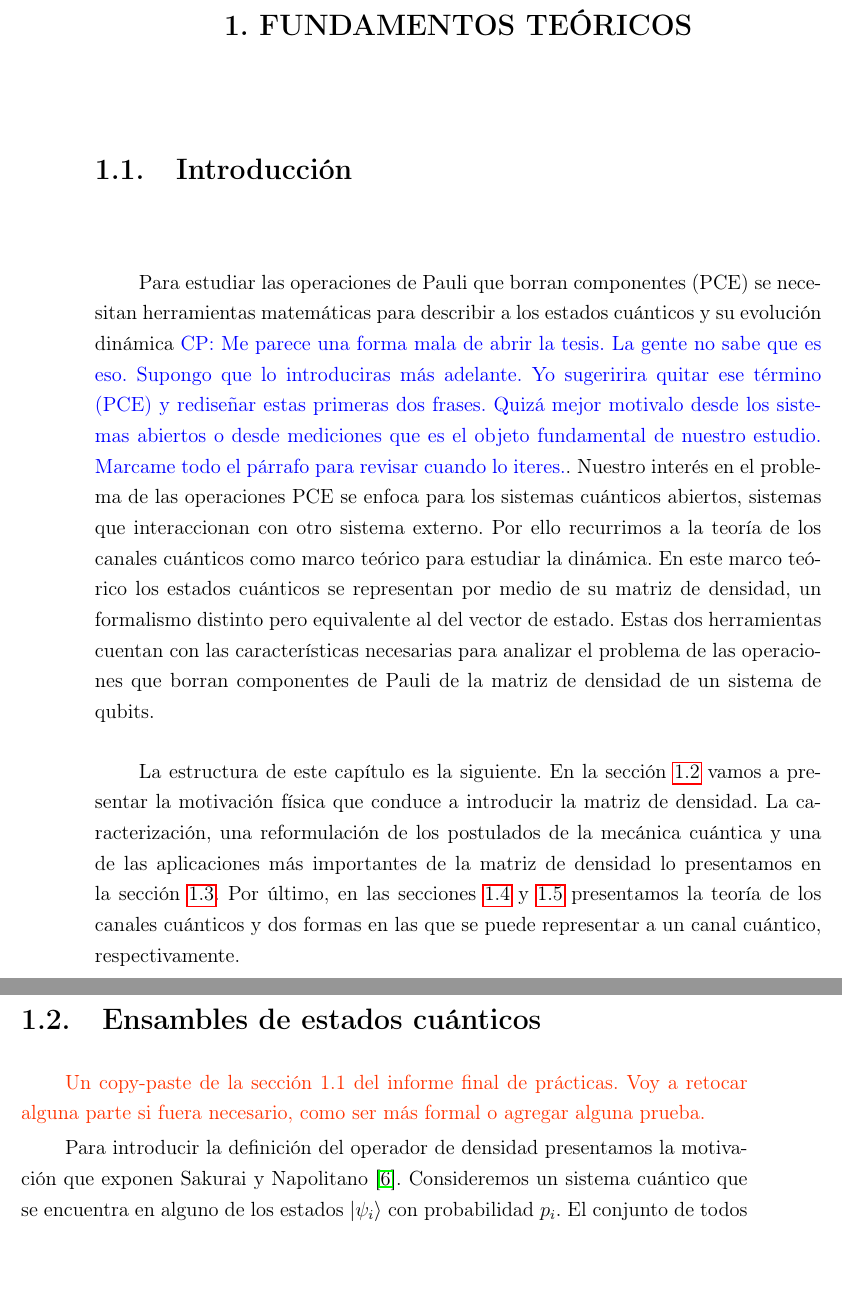
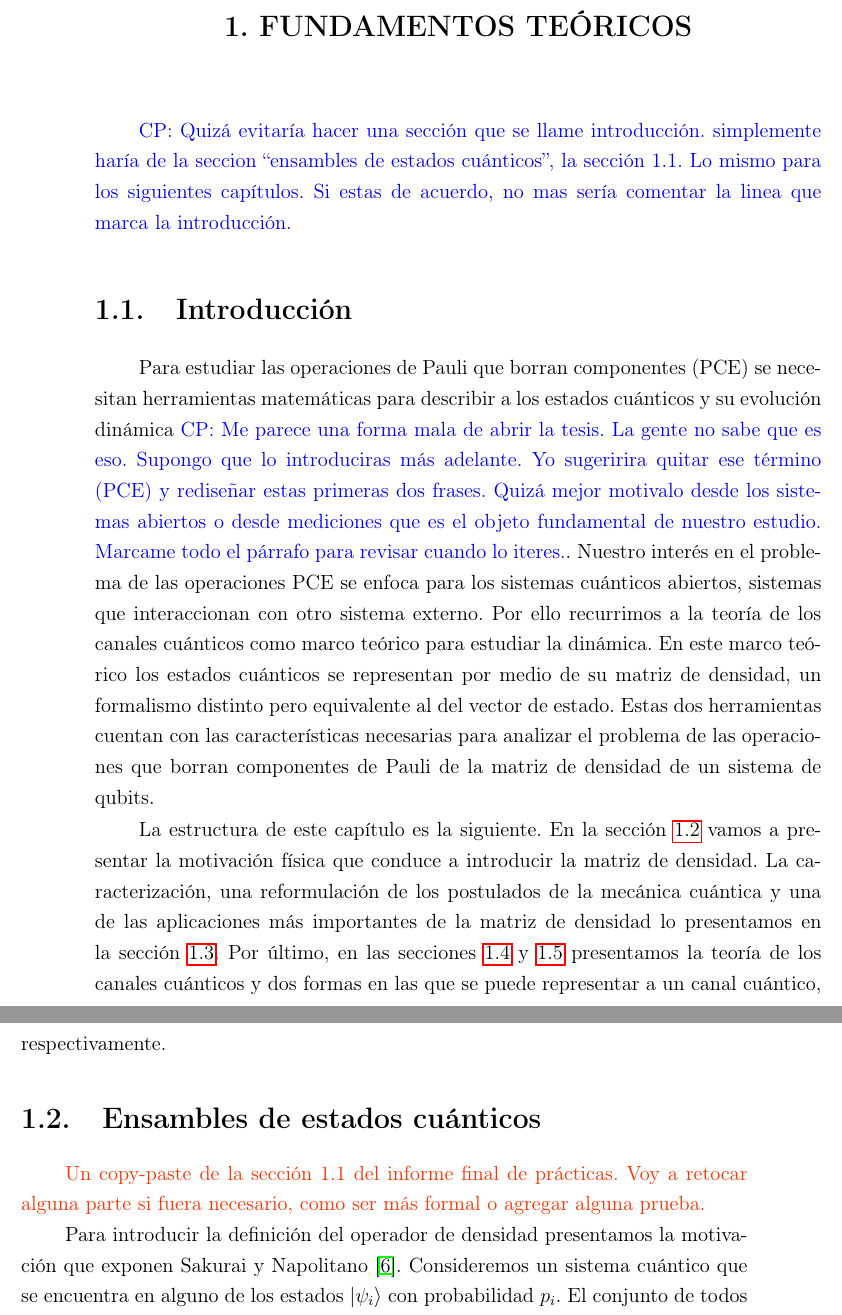
Before and after one commit to deleonja/docs_practicas, a LaTeX thesis (tesis/informe-tesis/tesis.tex, which reads tesis/informe-tesis/fudamentos_teoricos.tex): two parts of pages 25 and 26 of 53, joined at a grey line, cut so that both start at the same text, the shorter picture padded with empty space. Compiled offline with pdfLaTeX.

Commit message:
Fixed a little bug...

```diff
--- a/tesis/informe-tesis/fudamentos_teoricos.tex
+++ b/tesis/informe-tesis/fudamentos_teoricos.tex
@@ -1,6 +1,9 @@
 \chapter{FUNDAMENTOS TEÓRICOS}
-
-\section{Introducción}
+\cpnote{Quizá evitaría hacer una sección que se llame introducción. simplemente
+haría de la seccion ``ensambles de estados cuánticos'', la sección 1.1. Lo mismo para los
+siguientes capítulos. Si estas de acuerdo, no mas sería comentar la linea que marca
+la introducción.}
+\section{Introducción} % {{{
 % \esqueleto{Escribiré que la matriz de densidad
 % y la teoría de canales cuánticos es el marco teórico para el problema
 % de las operaciones PCE. Luego un enunciado que resuma de manera
@@ -34,8 +37,8 @@ en las secciones \ref{sec:qtm-channels}
 y \ref{sec:qtm-channels-representation} presentamos la teoría de los
 canales cuánticos y dos formas en las que se puede representar
 a un canal cuántico, respectivamente.
-
-\section{Ensambles de estados cuánticos} \label{sec:ensambles}
+% }}}
+\section{Ensambles de estados cuánticos} \label{sec:ensambles} % {{{
 \esqueleto{Un copy-paste de la sección 1.1 del informe final de
 prácticas. Voy a retocar alguna parte si fuera necesario, como ser
 más formal o agregar alguna prueba.}
```
Also changed, not shown: tesis/informe-tesis/fudamentos_teoricos.tex (18 more changed lines).
